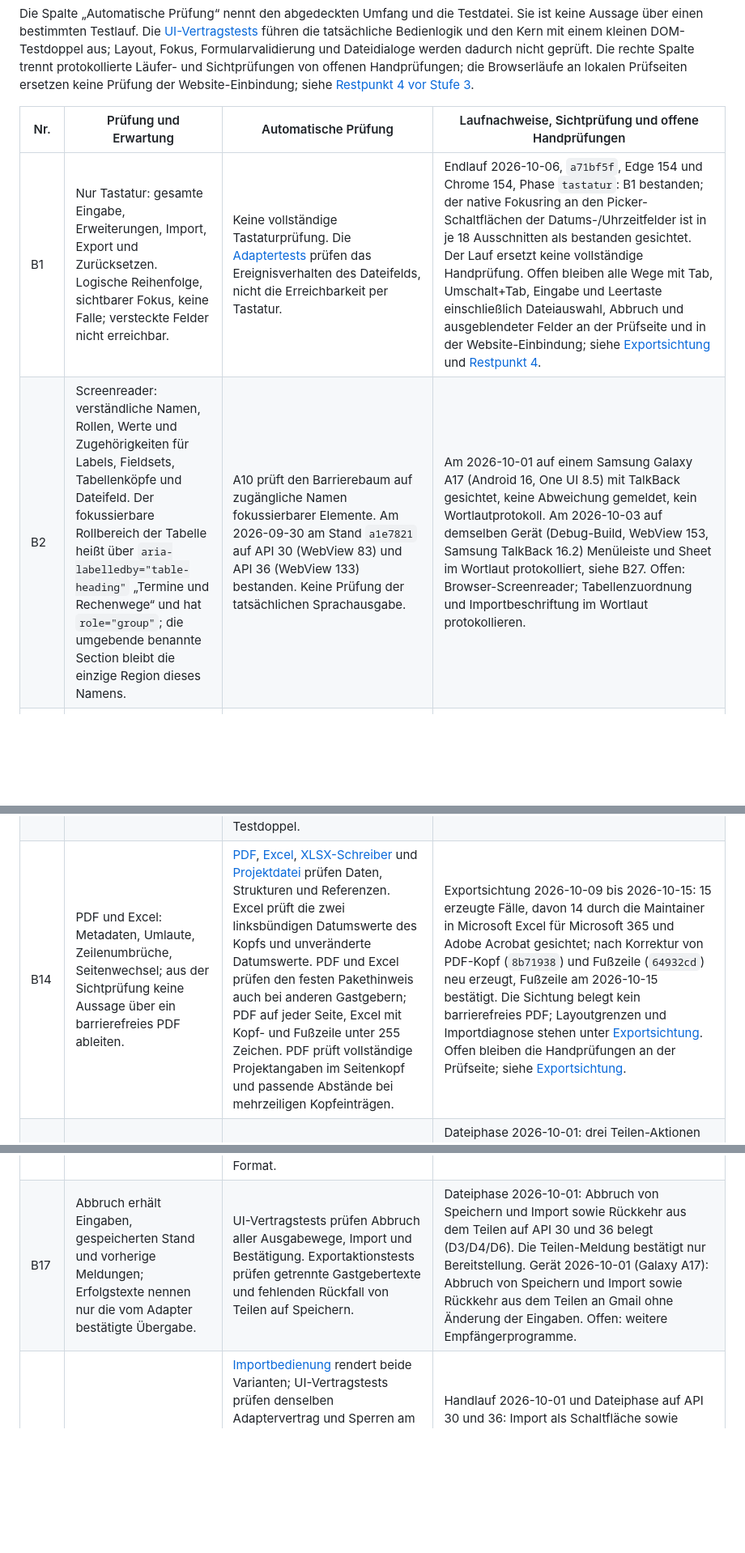
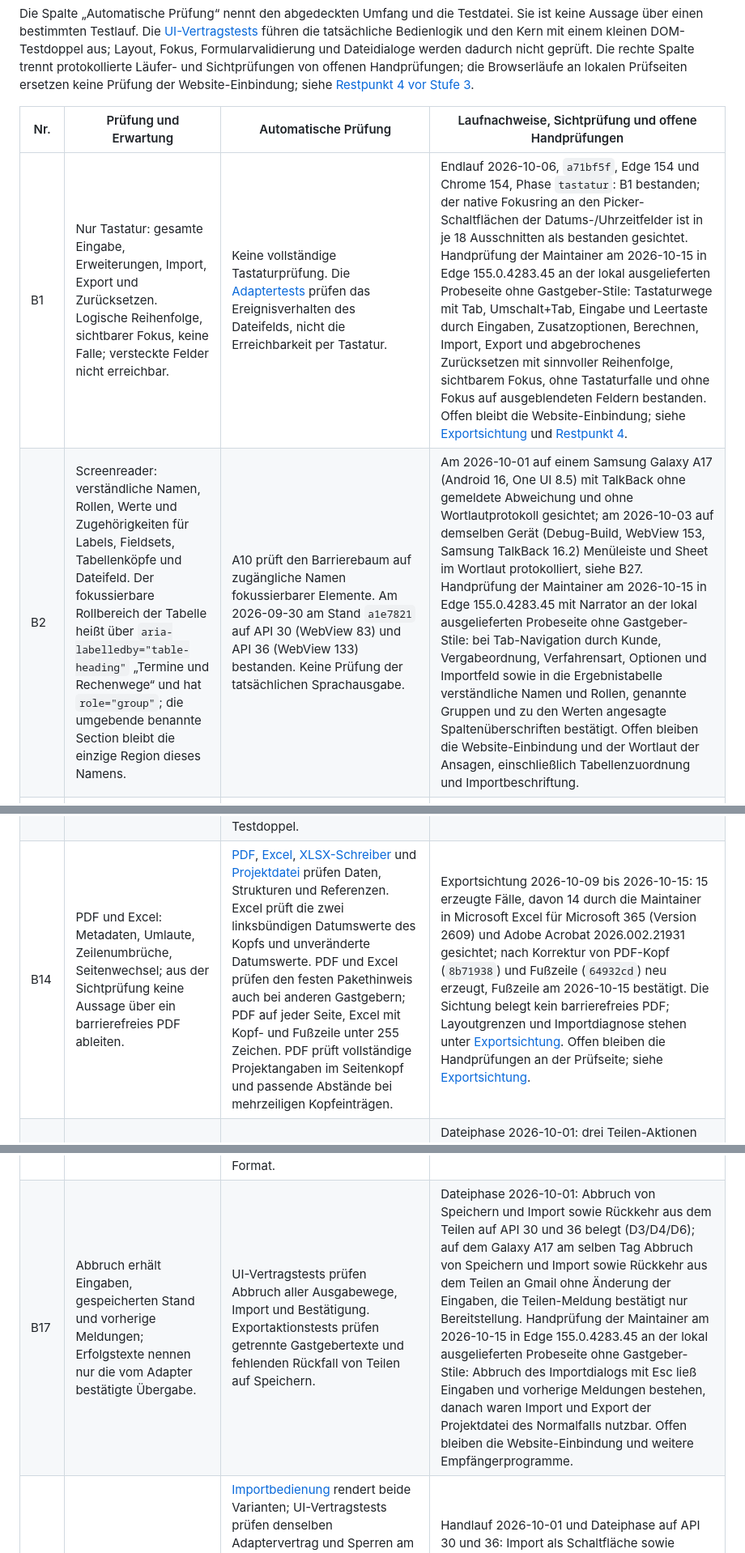
Before and after one commit to baremos/fristenrechner, a Markdown page: docs/testmatrix.md, 3 parts joined by grey strips. Shown at 81% size. Rendered like a GitHub page; blank space fills up the shorter version.

```diff
--- a/docs/testmatrix.md
+++ b/docs/testmatrix.md
@@ -6,6 +6,6 @@ Die Spalte „Automatische Prüfung“ nennt den abgedeckten Umfang und die Test
 
 | Nr. | Prüfung und Erwartung | Automatische Prüfung | Laufnachweise, Sichtprüfung und offene Handprüfungen |
 |---|---|---|---|
-| B1 | Nur Tastatur: gesamte Eingabe, Erweiterungen, Import, Export und Zurücksetzen. Logische Reihenfolge, sichtbarer Fokus, keine Falle; versteckte Felder nicht erreichbar. | Keine vollständige Tastaturprüfung. Die [Adaptertests](../packages/oberflaeche/test/web-plattform.test.ts) prüfen das Ereignisverhalten des Dateifelds, nicht die Erreichbarkeit per Tastatur. | Endlauf 2026-10-06, `a71bf5f`, Edge 154 und Chrome 154, Phase `tastatur`: B1 bestanden; der native Fokusring an den Picker-Schaltflächen der Datums-/Uhrzeitfelder ist in je 18 Ausschnitten als bestanden gesichtet. Der Lauf ersetzt keine vollständige Handprüfung. Offen bleiben alle Wege mit Tab, Umschalt+Tab, Eingabe und Leertaste einschließlich Dateiauswahl, Abbruch und ausgeblendeter Felder an der Prüfseite und in der Website-Einbindung; siehe [Exportsichtung](#exportsichtung) und [Restpunkt 4](stufe2-nachweis.md#vor-stufe-3). |
-| B2 | Screenreader: verständliche Namen, Rollen, Werte und Zugehörigkeiten für Labels, Fieldsets, Tabellenköpfe und Dateifeld. Der fokussierbare Rollbereich der Tabelle heißt über `aria-labelledby="table-heading"` „Termine und Rechenwege“ und hat `role="group"`; die umgebende benannte Section bleibt die einzige Region dieses Namens. | A10 prüft den Barrierebaum auf zugängliche Namen fokussierbarer Elemente. Am 2026-09-30 am Stand `a1e7821` auf API 30 (WebView 83) und API 36 (WebView 133) bestanden. Keine Prüfung der tatsächlichen Sprachausgabe. | Am 2026-10-01 auf einem Samsung Galaxy A17 (Android 16, One UI 8.5) mit TalkBack gesichtet, keine Abweichung gemeldet, kein Wortlautprotokoll. Am 2026-10-03 auf demselben Gerät (Debug-Build, WebView 153, Samsung TalkBack 16.2) Menüleiste und Sheet im Wortlaut protokolliert, siehe B27. Offen: Browser-Screenreader; Tabellenzuordnung und Importbeschriftung im Wortlaut protokollieren. |
+| B1 | Nur Tastatur: gesamte Eingabe, Erweiterungen, Import, Export und Zurücksetzen. Logische Reihenfolge, sichtbarer Fokus, keine Falle; versteckte Felder nicht erreichbar. | Keine vollständige Tastaturprüfung. Die [Adaptertests](../packages/oberflaeche/test/web-plattform.test.ts) prüfen das Ereignisverhalten des Dateifelds, nicht die Erreichbarkeit per Tastatur. | Endlauf 2026-10-06, `a71bf5f`, Edge 154 und Chrome 154, Phase `tastatur`: B1 bestanden; der native Fokusring an den Picker-Schaltflächen der Datums-/Uhrzeitfelder ist in je 18 Ausschnitten als bestanden gesichtet. Handprüfung der Maintainer am 2026-10-15 in Edge 155.0.4283.45 an der lokal ausgelieferten Probeseite ohne Gastgeber-Stile: Tastaturwege mit Tab, Umschalt+Tab, Eingabe und Leertaste durch Eingaben, Zusatzoptionen, Berechnen, Import, Export und abgebrochenes Zurücksetzen mit sinnvoller Reihenfolge, sichtbarem Fokus, ohne Tastaturfalle und ohne Fokus auf ausgeblendeten Feldern bestanden. Offen bleibt die Website-Einbindung; siehe [Exportsichtung](#exportsichtung) und [Restpunkt 4](stufe2-nachweis.md#vor-stufe-3). |
+| B2 | Screenreader: verständliche Namen, Rollen, Werte und Zugehörigkeiten für Labels, Fieldsets, Tabellenköpfe und Dateifeld. Der fokussierbare Rollbereich der Tabelle heißt über `aria-labelledby="table-heading"` „Termine und Rechenwege“ und hat `role="group"`; die umgebende benannte Section bleibt die einzige Region dieses Namens. | A10 prüft den Barrierebaum auf zugängliche Namen fokussierbarer Elemente. Am 2026-09-30 am Stand `a1e7821` auf API 30 (WebView 83) und API 36 (WebView 133) bestanden. Keine Prüfung der tatsächlichen Sprachausgabe. | Am 2026-10-01 auf einem Samsung Galaxy A17 (Android 16, One UI 8.5) mit TalkBack ohne gemeldete Abweichung und ohne Wortlautprotokoll gesichtet; am 2026-10-03 auf demselben Gerät (Debug-Build, WebView 153, Samsung TalkBack 16.2) Menüleiste und Sheet im Wortlaut protokolliert, siehe B27. Handprüfung der Maintainer am 2026-10-15 in Edge 155.0.4283.45 mit Narrator an der lokal ausgelieferten Probeseite ohne Gastgeber-Stile: bei Tab-Navigation durch Kunde, Vergabeordnung, Verfahrensart, Optionen und Importfeld sowie in die Ergebnistabelle verständliche Namen und Rollen, genannte Gruppen und zu den Werten angesagte Spaltenüberschriften bestätigt. Offen bleiben die Website-Einbindung und der Wortlaut der Ansagen, einschließlich Tabellenzuordnung und Importbeschriftung. |
 | B3 | Wechsel von Vergabeordnung und Verfahrensart: Optionen und Pflichtfelder passen zusammen; Ausblenden verliert den Fokus nicht. | [Exportdaten](../packages/oberflaeche/test/export-data.test.ts) prüfen Beschriftungen der Vergabeordnungen aus dem Kern, nicht den Fokuswechsel der Oberfläche. | Endlauf 2026-10-06, `a71bf5f`, Edge 154 und Chrome 154, Phase `tastatur`: Wechsel aller Ordnungen und verfügbaren Verfahren, passende Pflichtfelder und Fokus beim Ausblenden bestanden. Offen bleiben die Handprüfung mit Narrator und die Website-Einbindung; siehe [Restpunkt 4](stufe2-nachweis.md#vor-stufe-3). |
@@ -22,8 +22,8 @@ Die Spalte „Automatische Prüfung“ nennt den abgedeckten Umfang und die Test
 | B13 | Zweite Instanz oder erneute Initialisierung: ausdrücklich abweisen, ohne zusätzliche Ereignisbehandler oder widersprüchliche Speicherung. | [UI-Vertragstests](../packages/oberflaeche/test/ui-plattform.test.ts) prüfen doppelte Initialisierung, mehrere Komponenten, Neustart nach `dispose`, entfernte Listener/Timer und verspätete Ergebnisse; [Plattformtests](../packages/oberflaeche/test/plattform.test.ts) prüfen die Speicherwarteschlange. Diese Tests verwenden ein DOM-Testdoppel. | Zwei Komponenten und zweimaliger Aufruf an derselben Komponente; Aufräumen während laufenden Schreibens und anschließende Initialisierung prüfen. |
-| B14 | PDF und Excel: Metadaten, Umlaute, Zeilenumbrüche, Seitenwechsel; aus der Sichtprüfung keine Aussage über ein barrierefreies PDF ableiten. | [PDF](../packages/oberflaeche/test/export-pdf.test.ts), [Excel](../packages/oberflaeche/test/export-excel.test.ts), [XLSX-Schreiber](../packages/oberflaeche/test/xlsx-schreiber.test.ts) und [Projektdatei](../packages/oberflaeche/test/projekt-datei.test.ts) prüfen Daten, Strukturen und Referenzen. Excel prüft die zwei linksbündigen Datumswerte des Kopfs und unveränderte Datumswerte. PDF und Excel prüfen den festen Pakethinweis auch bei anderen Gastgebern; PDF auf jeder Seite, Excel mit Kopf- und Fußzeile unter 255 Zeichen. PDF prüft vollständige Projektangaben im Seitenkopf und passende Abstände bei mehrzeiligen Kopfeinträgen. | Exportsichtung 2026-10-09 bis 2026-10-15: 15 erzeugte Fälle, davon 14 durch die Maintainer in Microsoft Excel für Microsoft 365 und Adobe Acrobat gesichtet; nach Korrektur von PDF-Kopf (`8b71938`) und Fußzeile (`64932cd`) neu erzeugt, Fußzeile am 2026-10-15 bestätigt. Die Sichtung belegt kein barrierefreies PDF; Layoutgrenzen und Importdiagnose stehen unter [Exportsichtung](#exportsichtung). Offen bleiben die Handprüfungen an der Prüfseite; siehe [Exportsichtung](#exportsichtung). |
+| B14 | PDF und Excel: Metadaten, Umlaute, Zeilenumbrüche, Seitenwechsel; aus der Sichtprüfung keine Aussage über ein barrierefreies PDF ableiten. | [PDF](../packages/oberflaeche/test/export-pdf.test.ts), [Excel](../packages/oberflaeche/test/export-excel.test.ts), [XLSX-Schreiber](../packages/oberflaeche/test/xlsx-schreiber.test.ts) und [Projektdatei](../packages/oberflaeche/test/projekt-datei.test.ts) prüfen Daten, Strukturen und Referenzen. Excel prüft die zwei linksbündigen Datumswerte des Kopfs und unveränderte Datumswerte. PDF und Excel prüfen den festen Pakethinweis auch bei anderen Gastgebern; PDF auf jeder Seite, Excel mit Kopf- und Fußzeile unter 255 Zeichen. PDF prüft vollständige Projektangaben im Seitenkopf und passende Abstände bei mehrzeiligen Kopfeinträgen. | Exportsichtung 2026-10-09 bis 2026-10-15: 15 erzeugte Fälle, davon 14 durch die Maintainer in Microsoft Excel für Microsoft 365 (Version 2609) und Adobe Acrobat 2026.002.21931 gesichtet; nach Korrektur von PDF-Kopf (`8b71938`) und Fußzeile (`64932cd`) neu erzeugt, Fußzeile am 2026-10-15 bestätigt. Die Sichtung belegt kein barrierefreies PDF; Layoutgrenzen und Importdiagnose stehen unter [Exportsichtung](#exportsichtung). Offen bleiben die Handprüfungen an der Prüfseite; siehe [Exportsichtung](#exportsichtung). |
 | B15 | Teilen nur bei vorhandener Fähigkeit: je eine Aktion für Projekt, Excel und PDF; Website ohne Teilen unverändert. | UI-Vertragstests prüfen fehlende Fähigkeit, drei zusätzliche Aktionen, erforderliche Ergebnisaktionen und Aufräumen bei `dispose`. Die [öffentliche Schnittstelle](../packages/oberflaeche/test/oeffentliche-schnittstelle.test.ts) prüft die für App-Adapter verfügbaren Typen und Konstanten. | Dateiphase 2026-10-01: drei Teilen-Aktionen mit Android-Auswahl und Testempfänger auf API 30 und 36 belegt (D4/D5). Gerät 2026-10-03 mit TalkBack (Debug-Build): „PDF teilen“ über das Menü öffnete die Android-Auswahl, danach Fokus am Menüknopf. Offen: Fokusfolge und Erreichbarkeit mit Tastatur auf einem Gerät; Projekt und Excel teilen sowie die Teilen-Schaltflächen im Ergebnisbereich mit TalkBack; verzögertes Lesen durch echte Empfänger. |
 | B16 | Ein Datei-Auftrag sperrt alle anderen Dateiaktionen einschließlich Import und Zurücksetzen; Freigabe nach Erfolg, Fehler und Abbruch. | UI-Vertragstests prüfen jeden der acht Auslöser gegen alle anderen Aktionen, spätes Ende nach `dispose`, Fehler der Exportzeit und erneute Bedienung. Exportaktionstests prüfen einmalige Erfassung/Erzeugung sowie getrennte Erzeugungs- und Transportfehler je Weg und Format. | Dateiphase 2026-10-01: offene Importauswahl bei Hintergrundwechsel, Drehung, echter Activity-Neuerstellung und Prozessende geprüft; Dialog bei Neuerstellung geprüft (D10). Offen: echtes Gerät sowie dieselben Unterbrechungen während Speichern und Teilen; keine Aussage aus D10 über alle Dateiaktionen. |
-| B17 | Abbruch erhält Eingaben, gespeicherten Stand und vorherige Meldungen; Erfolgstexte nennen nur die vom Adapter bestätigte Übergabe. | UI-Vertragstests prüfen Abbruch aller Ausgabewege, Import und Bestätigung. Exportaktionstests prüfen getrennte Gastgebertexte und fehlenden Rückfall von Teilen auf Speichern. | Dateiphase 2026-10-01: Abbruch von Speichern und Import sowie Rückkehr aus dem Teilen auf API 30 und 36 belegt (D3/D4/D6). Die Teilen-Meldung bestätigt nur Bereitstellung. Gerät 2026-10-01 (Galaxy A17): Abbruch von Speichern und Import sowie Rückkehr aus dem Teilen an Gmail ohne Änderung der Eingaben. Offen: weitere Empfängerprogramme. |
+| B17 | Abbruch erhält Eingaben, gespeicherten Stand und vorherige Meldungen; Erfolgstexte nennen nur die vom Adapter bestätigte Übergabe. | UI-Vertragstests prüfen Abbruch aller Ausgabewege, Import und Bestätigung. Exportaktionstests prüfen getrennte Gastgebertexte und fehlenden Rückfall von Teilen auf Speichern. | Dateiphase 2026-10-01: Abbruch von Speichern und Import sowie Rückkehr aus dem Teilen auf API 30 und 36 belegt (D3/D4/D6); auf dem Galaxy A17 am selben Tag Abbruch von Speichern und Import sowie Rückkehr aus dem Teilen an Gmail ohne Änderung der Eingaben, die Teilen-Meldung bestätigt nur Bereitstellung. Handprüfung der Maintainer am 2026-10-15 in Edge 155.0.4283.45 an der lokal ausgelieferten Probeseite ohne Gastgeber-Stile: Abbruch des Importdialogs mit Esc ließ Eingaben und vorherige Meldungen bestehen, danach waren Import und Export der Projektdatei des Normalfalls nutzbar. Offen bleiben die Website-Einbindung und weitere Empfängerprogramme. |
 | B18 | Import wahlweise mit Dateifeld oder Gastgeber-Schaltfläche; genau ein aktives Importelement. | [Importbedienung](../packages/oberflaeche/test/import-bedienung.test.ts) rendert beide Varianten; UI-Vertragstests prüfen denselben Adaptervertrag und Sperren am Button. Die App verwendet die Schaltfläche „Projekt importieren“ mit nativem Importadapter, die Website weiter das Dateifeld. Der Emulator-Quellvertrag prüft die App-Komposition mit gemeinsamem WebView-Speicher und nativer Ausgabe, Import und Bestätigung. | Handlauf 2026-10-01 und Dateiphase auf API 30 und 36: Import als Schaltfläche sowie initialer Fokus der deutschen Bestätigung belegt (B23 bis B26). Gerät 2026-10-01 (Galaxy A17): Import über die Schaltfläche und Dialog mit vorgewähltem „Abbrechen“ bestätigt, TalkBack gesichtet ohne Wortlautprotokoll. Offen: vollständige Fokusfolge mit TalkBack im Wortlaut; kein Nachweis durch die Schaltflächenprüfung. |
 | B19 | Projekt-Export überschreitet nicht die Importgrenze von 1 MiB; ein Fehler beim automatischen Speichern nach Import benennt den bereits geöffneten Stand. | Projektdateitests prüfen genau 1 MiB und ein Byte darüber mit UTF-8; UI-Vertragstests prüfen ausbleibenden Transport bei Übergröße, ehrlichen Teilfehler, erhaltenen alten Speicher, beseitigte alte Statusmeldungen und anschließenden Export. | Dateiphase 2026-10-01: Importgrenze mit unbekannten und falschen Größenmetadaten auf API 30 und 36 belegt (D7). Offen: echtes Gerät; automatischer Speicherfehler nach erfolgreichem Import und anschließende Sicherung sowie Schreib-/Schließfehler praktisch prüfen. |
 | B20 | App: Projekt, Excel und PDF über „exportieren“ am gewählten Android-Speicherort vollständig speichern; Abbruch erhält den bisherigen Zustand. | [Native Ausgabeadapter](../app/test/dateiausgabe.test.ts): strenge Brückenargumente, aufeinanderfolgende 64-KiB-Blöcke, Bytevergleich und SHA-256, Warten auf jeden Aufruf, Erfolg und Abbruch. | Handlauf 2026-09-30 mit Debug-APK: je Format SHA-256-Gleichheit von Brückenbytes und Download-Datei, Abbruch ohne neue Datei oder veränderte Meldung, erneutes Speichern. Dateiphase 2026-10-01 auf API 30 und 36: D1 für alle Formate, D2 für JSON/XLSX und D3 für Abbruch, Wiederholung und gleichen Namen bestanden; im Release D1 für JSON. Schließfehler nicht provozierbar und weiter offen. Gerät 2026-10-01 (Galaxy A17, Android 16): alle drei Formate über die Dateiauswahl von One UI nach Download gespeichert und vollständig, Abbruch ohne Änderung. Siehe [Nachweise](app.md#dateiphase-auf-api-30-und-36). Für den neuen PDF-/Excel-Stand mit festem Pakethinweis ist die Exportsichtung noch offen. |
```
Also changed, not shown: other parts of docs/testmatrix.md (+6 -6 lines), docs/arbeitspakete.md (+1 -1 lines), docs/stufe2-nachweis.md (+1 -1 lines).
